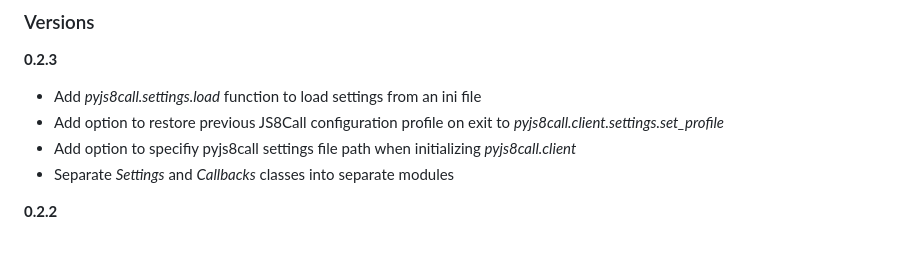
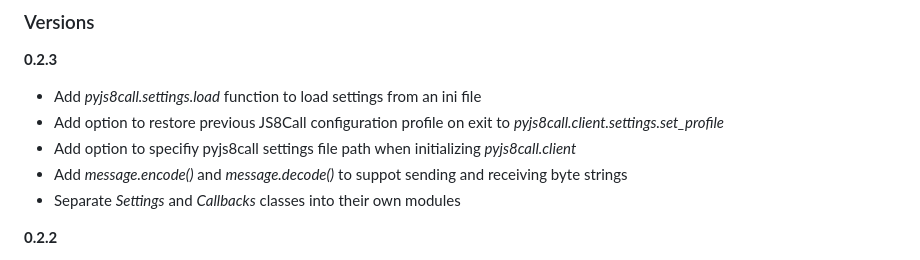
Before and after one commit to simplyequipped/pyjs8call, a Markdown page: VERSION.md, the part around the change. Drawn GitHub-style.

Commit message:
add version changes

```diff
--- a/VERSION.md
+++ b/VERSION.md
@@ -4,7 +4,8 @@
 - Add *pyjs8call.settings.load* function to load settings from an ini file
 - Add option to restore previous JS8Call configuration profile on exit to *pyjs8call.client.settings.set_profile*
 - Add option to specifiy pyjs8call settings file path when initializing *pyjs8call.client*
-- Separate *Settings* and *Callbacks* classes into separate modules
+- Add *message.encode()* and *message.decode()* to suppot sending and receiving byte strings
+- Separate *Settings* and *Callbacks* classes into their own modules
 
 **0.2.2**
 - Add *pyjs8call.propagation* module
```
